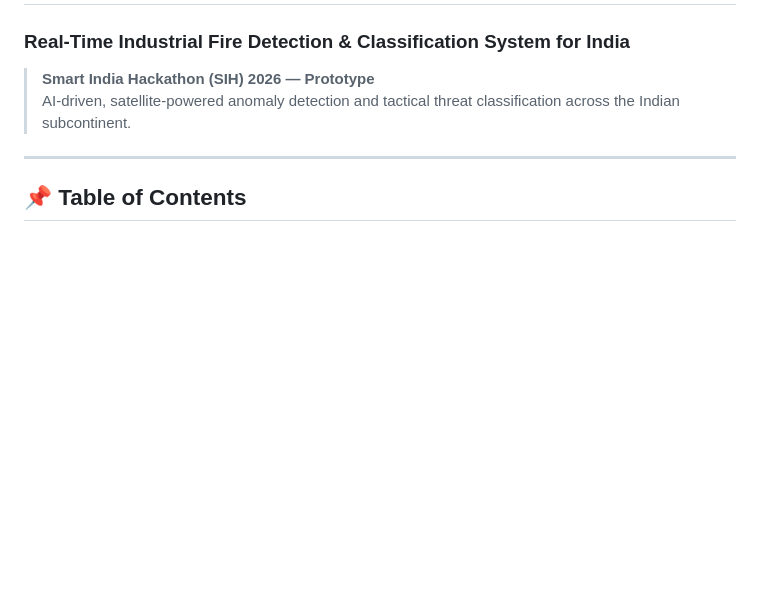
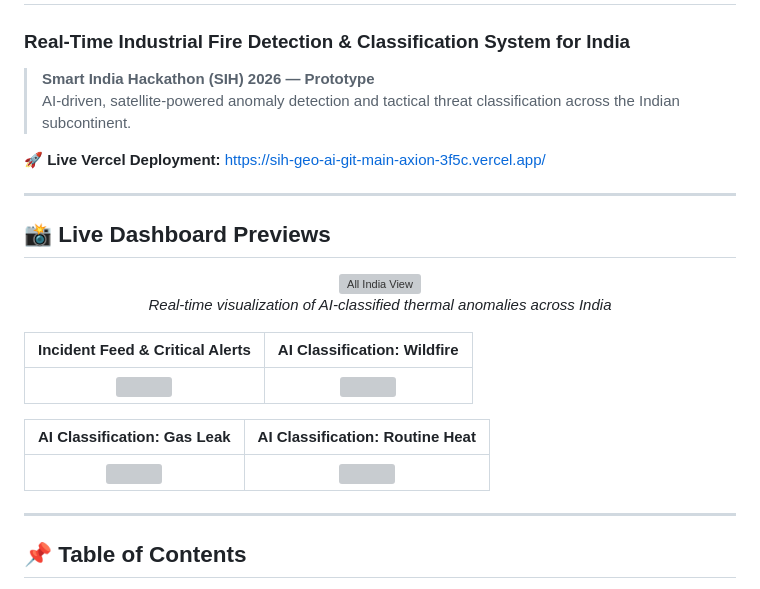
Before and after one commit to axionuptti/SIH, a Markdown page: README.md, the part around the change. Rendered like a GitHub page; blank space fills up the shorter version; grey boxes are pictures that could not be loaded.

Commit message:
Docs: Add Live Vercel Demo URL to README

```diff
--- a/README.md
+++ b/README.md
@@ -3,6 +3,26 @@
 
 > **Smart India Hackathon (SIH) 2026 — Prototype**
 > AI-driven, satellite-powered anomaly detection and tactical threat classification across the Indian subcontinent.
+
+🚀 **Live Vercel Deployment:** [https://sih-geo-ai-git-main-axion-3f5c.vercel.app/](https://sih-geo-ai-git-main-axion-3f5c.vercel.app/)
+
+---
+
+## 📸 Live Dashboard Previews
+
+<p align="center">
+  <img src="assets/dashboard_india.png" width="800" alt="All India View">
+  <br>
+  <em>Real-time visualization of AI-classified thermal anomalies across India</em>
+</p>
+
+| Incident Feed & Critical Alerts | AI Classification: Wildfire |
+|:---:|:---:|
+| <img src="assets/dashboard_alert.png" width="400"> | <img src="assets/popup_wildfire.png" width="400"> |
+
+| AI Classification: Gas Leak | AI Classification: Routine Heat |
+|:---:|:---:|
+| <img src="assets/popup_gas_leak.png" width="400"> | <img src="assets/popup_heat.png" width="400"> |
 
 ---
 
```
